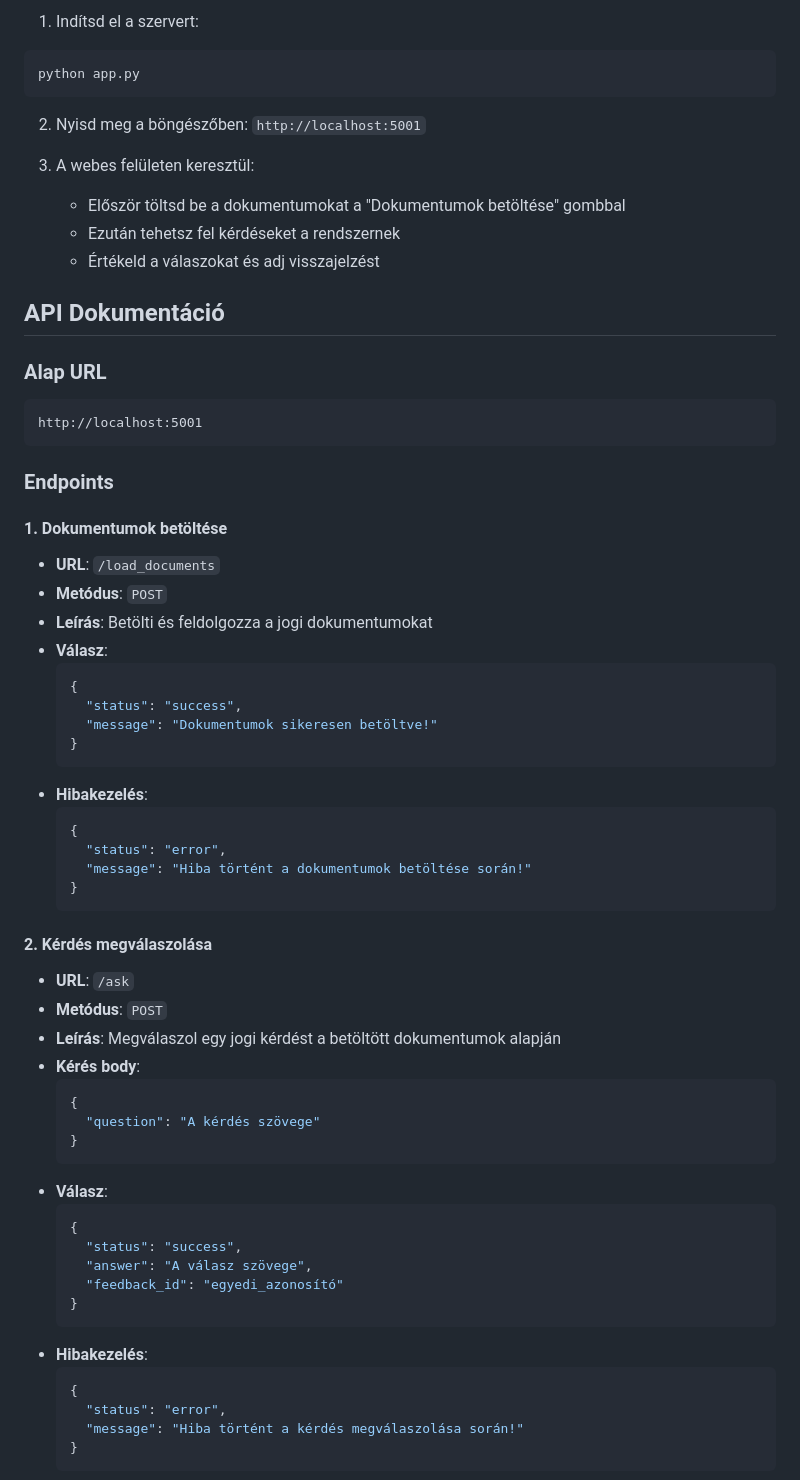
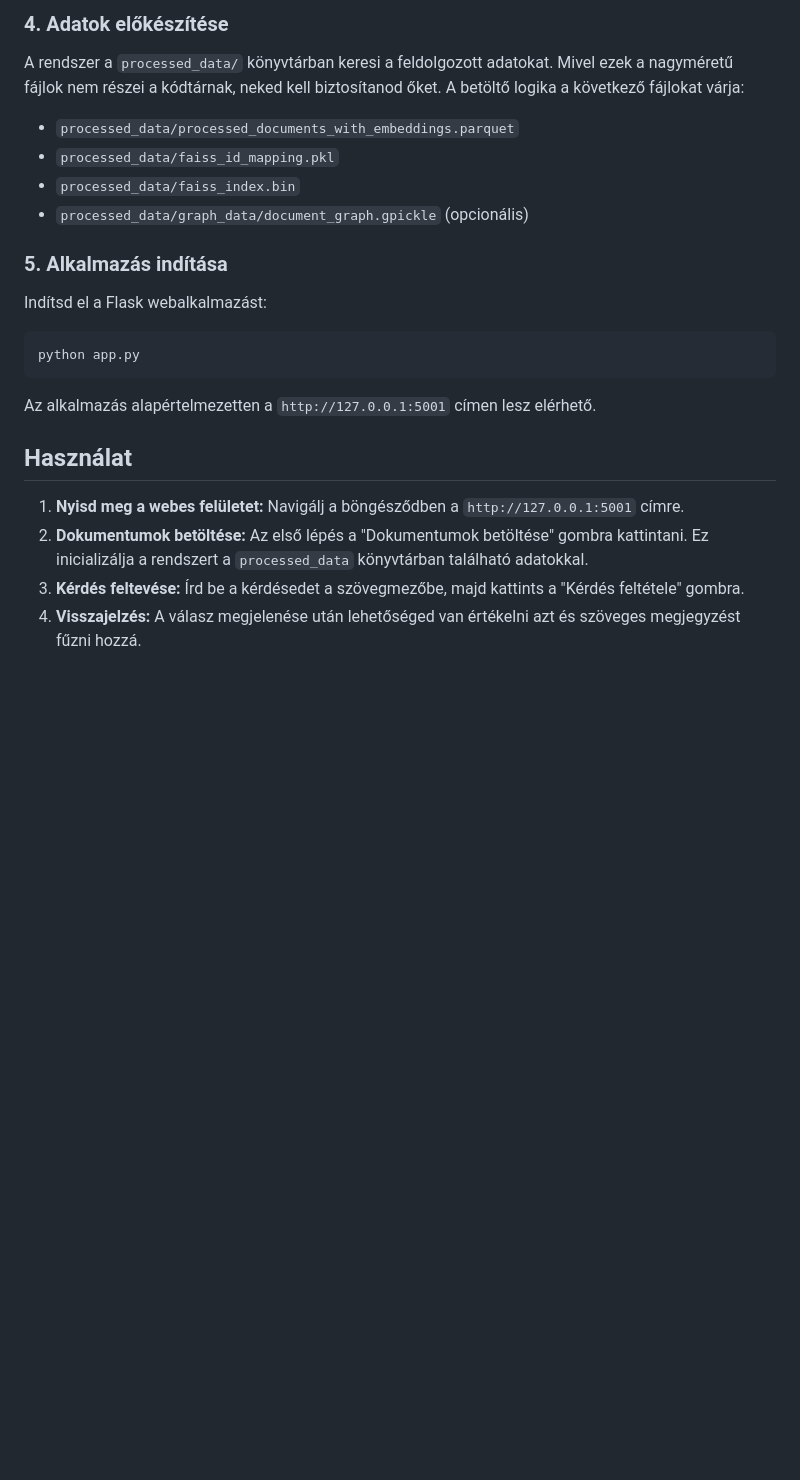
Before and after one commit to ZeleMate/LegalQA, a Markdown page: README.md, the part around one of its changes. Rendered like a GitHub page; blank space fills up the shorter version.

````diff
--- a/README.md
+++ b/README.md
@@ -61,67 +59,21 @@ pip install -r requirements.txt
 
-1. Indítsd el a szervert:
+### 4. Adatok előkészítése
+A rendszer a `processed_data/` könyvtárban keresi a feldolgozott adatokat. Mivel ezek a nagyméretű fájlok nem részei a kódtárnak, neked kell biztosítanod őket. A betöltő logika a következő fájlokat várja:
+- `processed_data/processed_documents_with_embeddings.parquet`
+- `processed_data/faiss_id_mapping.pkl`
+- `processed_data/faiss_index.bin`
+- `processed_data/graph_data/document_graph.gpickle` (opcionális)
+
+### 5. Alkalmazás indítása
+Indítsd el a Flask webalkalmazást:
 ```bash
 python app.py
 ```
+Az alkalmazás alapértelmezetten a `http://127.0.0.1:5001` címen lesz elérhető.
 
-2. Nyisd meg a böngészőben: `http://localhost:5001`
+## Használat
+1.  **Nyisd meg a webes felületet:** Navigálj a böngésződben a `http://127.0.0.1:5001` címre.
+2.  **Dokumentumok betöltése:** Az első lépés a "Dokumentumok betöltése" gombra kattintani. Ez inicializálja a rendszert a `processed_data` könyvtárban található adatokkal.
+3.  **Kérdés feltevése:** Írd be a kérdésedet a szövegmezőbe, majd kattints a "Kérdés feltétele" gombra.
+4.  **Visszajelzés:** A válasz megjelenése után lehetőséged van értékelni azt és szöveges megjegyzést fűzni hozzá.
 
-3. A webes felületen keresztül:
-   - Először töltsd be a dokumentumokat a "Dokumentumok betöltése" gombbal
-   - Ezután tehetsz fel kérdéseket a rendszernek
-   - Értékeld a válaszokat és adj visszajelzést
-
-## API Dokumentáció
-
-### Alap URL
-```
-http://localhost:5001
-```
-
-### Endpoints
-
-#### 1. Dokumentumok betöltése
-- **URL**: `/load_documents`
-- **Metódus**: `POST`
-- **Leírás**: Betölti és feldolgozza a jogi dokumentumokat
-- **Válasz**:
-  ```json
-  {
-    "status": "success",
-    "message": "Dokumentumok sikeresen betöltve!"
-  }
-  ```
-- **Hibakezelés**:
-  ```json
-  {
-    "status": "error",
-    "message": "Hiba történt a dokumentumok betöltése során!"
-  }
-  ```
-
-#### 2. Kérdés megválaszolása
-- **URL**: `/ask`
-- **Metódus**: `POST`
-- **Leírás**: Megválaszol egy jogi kérdést a betöltött dokumentumok alapján
-- **Kérés body**:
-  ```json
-  {
-    "question": "A kérdés szövege"
-  }
-  ```
-- **Válasz**:
-  ```json
-  {
-    "status": "success",
-    "answer": "A válasz szövege",
-    "feedback_id": "egyedi_azonosító"
-  }
-  ```
-- **Hibakezelés**:
-  ```json
-  {
-    "status": "error",
-    "message": "Hiba történt a kérdés megválaszolása során!"
-  }
-  ```
-
````
Also changed, not shown: other parts of README.md (+42 -126 lines).
